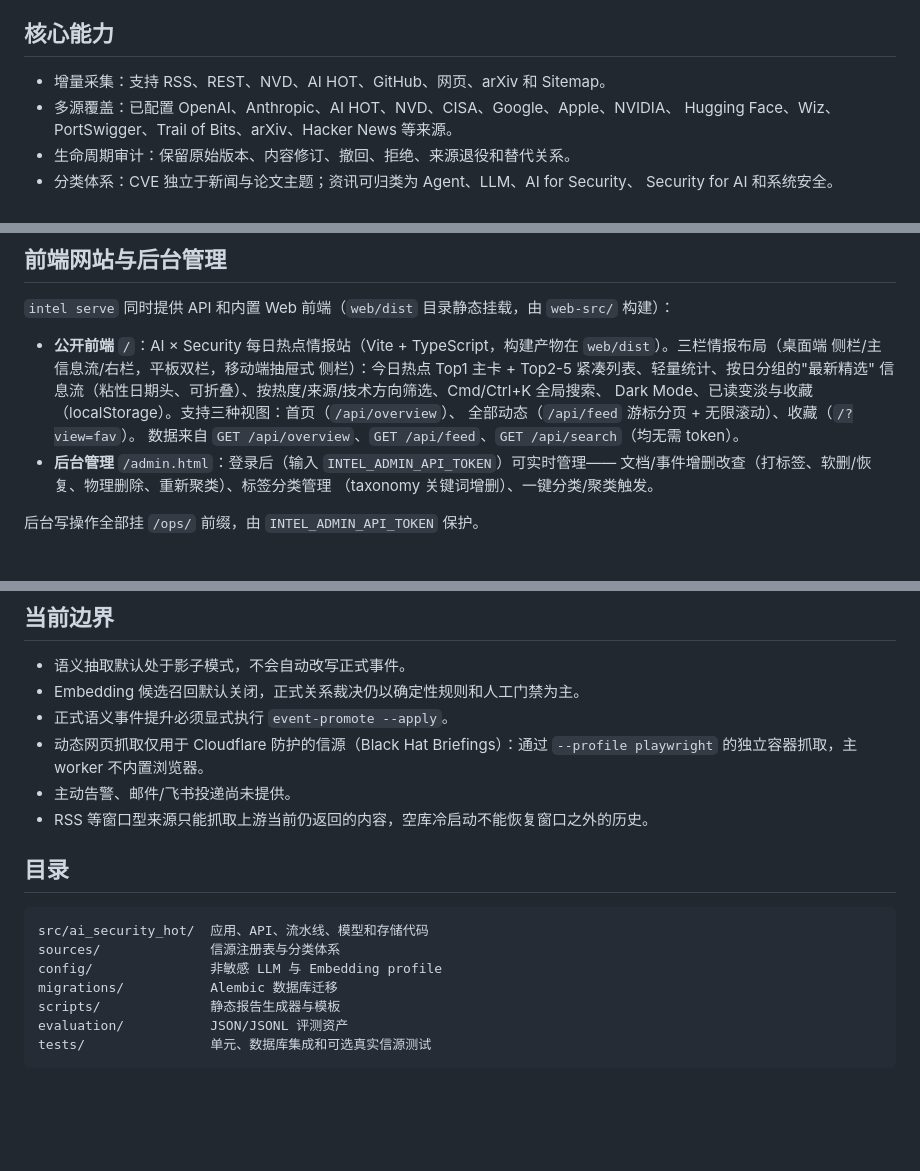
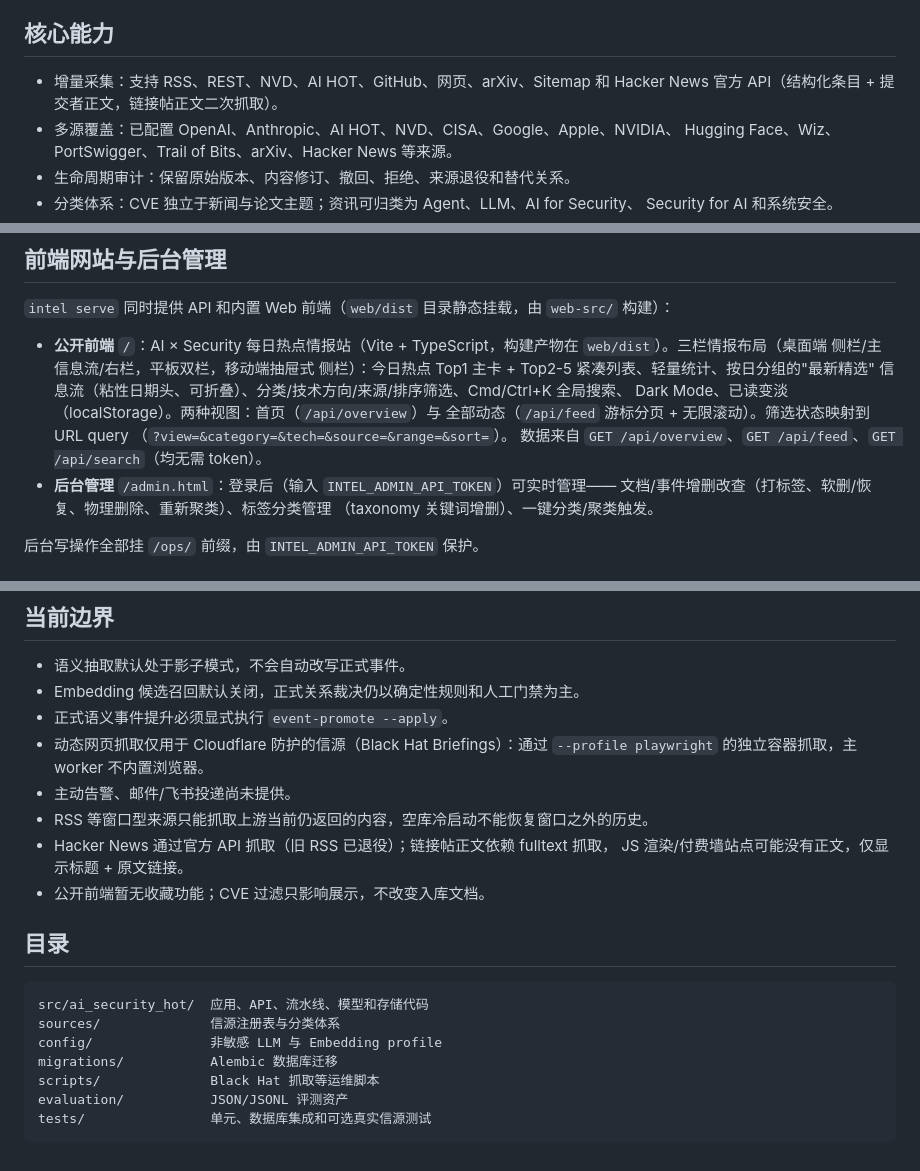
Before and after one commit to suntianq/AI_security_hot, a Markdown page: README.md, 3 parts joined by grey strips. Rendered like a GitHub page; blank space fills up the shorter version.

````diff
--- a/README.md
+++ b/README.md
@@ -9,7 +9,8 @@ AI Security Hot 是一个面向 AI 与网络安全领域的增量情报后端。
 
 ## 核心能力
 
-- 增量采集：支持 RSS、REST、NVD、AI HOT、GitHub、网页、arXiv 和 Sitemap。
+- 增量采集：支持 RSS、REST、NVD、AI HOT、GitHub、网页、arXiv、Sitemap 和
+  Hacker News 官方 API（结构化条目 + 提交者正文，链接帖正文二次抓取）。
 - 多源覆盖：已配置 OpenAI、Anthropic、AI HOT、NVD、CISA、Google、Apple、NVIDIA、
   Hugging Face、Wiz、PortSwigger、Trail of Bits、arXiv、Hacker News 等来源。
 - 生命周期审计：保留原始版本、内容修订、撤回、拒绝、来源退役和替代关系。
@@ -248,9 +251,10 @@ follow:         # 关注关键词，命中受影响软件/厂商/标题/描述
 - **公开前端** `/`：AI × Security 每日热点情报站（Vite + TypeScript，构建产物在
   `web/dist`）。三栏情报布局（桌面端 侧栏/主信息流/右栏，平板双栏，移动端抽屉式
   侧栏）：今日热点 Top1 主卡 + Top2-5 紧凑列表、轻量统计、按日分组的"最新精选"
-  信息流（粘性日期头、可折叠）、按热度/来源/技术方向筛选、Cmd/Ctrl+K 全局搜索、
-  Dark Mode、已读变淡与收藏（localStorage）。支持三种视图：首页（`/api/overview`）、
-  全部动态（`/api/feed` 游标分页 + 无限滚动）、收藏（`/?view=fav`）。
+  信息流（粘性日期头、可折叠）、分类/技术方向/来源/排序筛选、Cmd/Ctrl+K 全局搜索、
+  Dark Mode、已读变淡（localStorage）。两种视图：首页（`/api/overview`）与
+  全部动态（`/api/feed` 游标分页 + 无限滚动）。筛选状态映射到 URL query
+  （`?view=&category=&tech=&source=&range=&sort=`）。
   数据来自 `GET /api/overview`、`GET /api/feed`、`GET /api/search`（均无需 token）。
 - **后台管理** `/admin.html`：登录后（输入 `INTEL_ADMIN_API_TOKEN`）可实时管理——
   文档/事件增删改查（打标签、软删/恢复、物理删除、重新聚类）、标签分类管理
@@ -285,6 +289,9 @@ INTEL_RUN_LIVE=1 uv run pytest -m live -v
   `--profile playwright` 的独立容器抓取，主 worker 不内置浏览器。
 - 主动告警、邮件/飞书投递尚未提供。
 - RSS 等窗口型来源只能抓取上游当前仍返回的内容，空库冷启动不能恢复窗口之外的历史。
+- Hacker News 通过官方 API 抓取（旧 RSS 已退役）；链接帖正文依赖 fulltext 抓取，
+  JS 渲染/付费墙站点可能没有正文，仅显示标题 + 原文链接。
+- 公开前端暂无收藏功能；CVE 过滤只影响展示，不改变入库文档。
 
 ## 目录
 
@@ -293,7 +300,7 @@ src/ai_security_hot/  应用、API、流水线、模型和存储代码
 sources/              信源注册表与分类体系
 config/               非敏感 LLM 与 Embedding profile
 migrations/           Alembic 数据库迁移
-scripts/              静态报告生成器与模板
+scripts/              Black Hat 抓取等运维脚本
 evaluation/           JSON/JSONL 评测资产
 tests/                单元、数据库集成和可选真实信源测试
 ```
````
Also changed, not shown: other parts of README.md (+2 -0 lines), AGENTS.md (+17 -3 lines).
